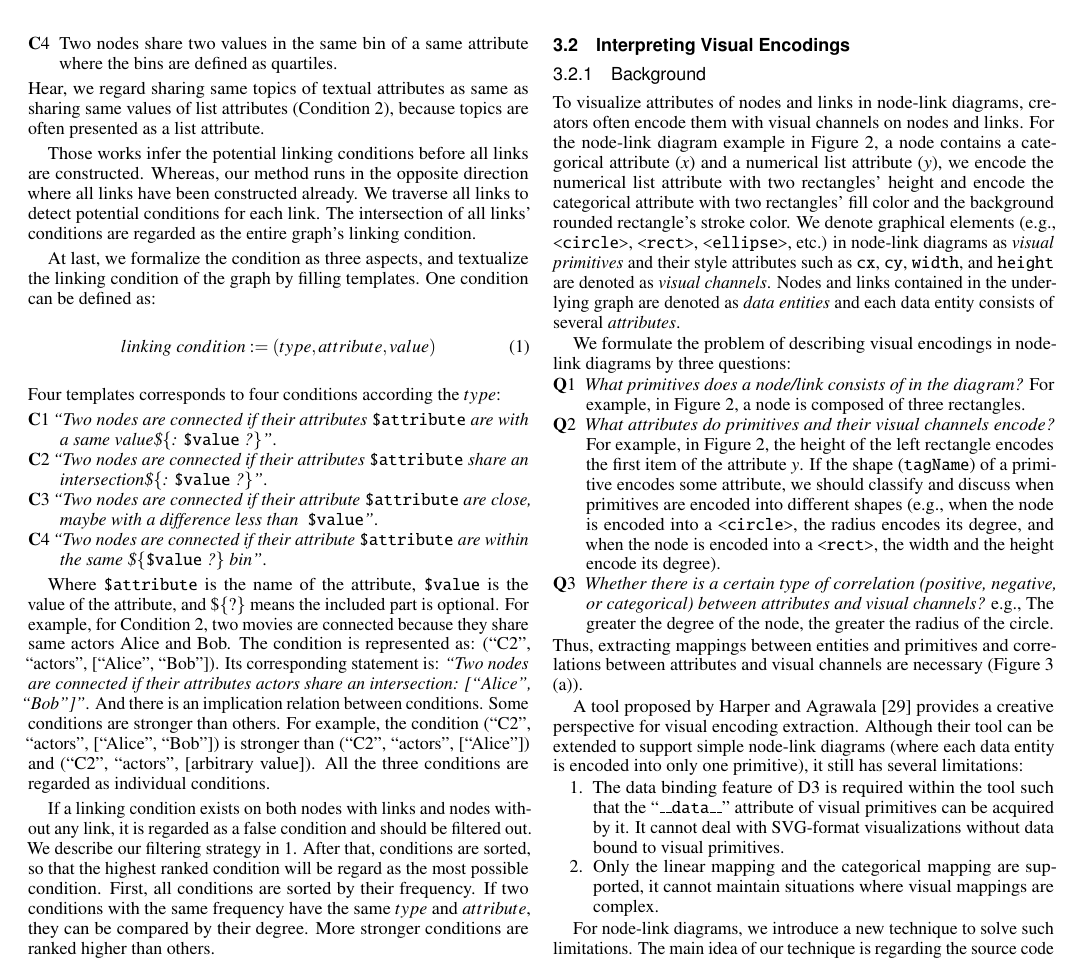
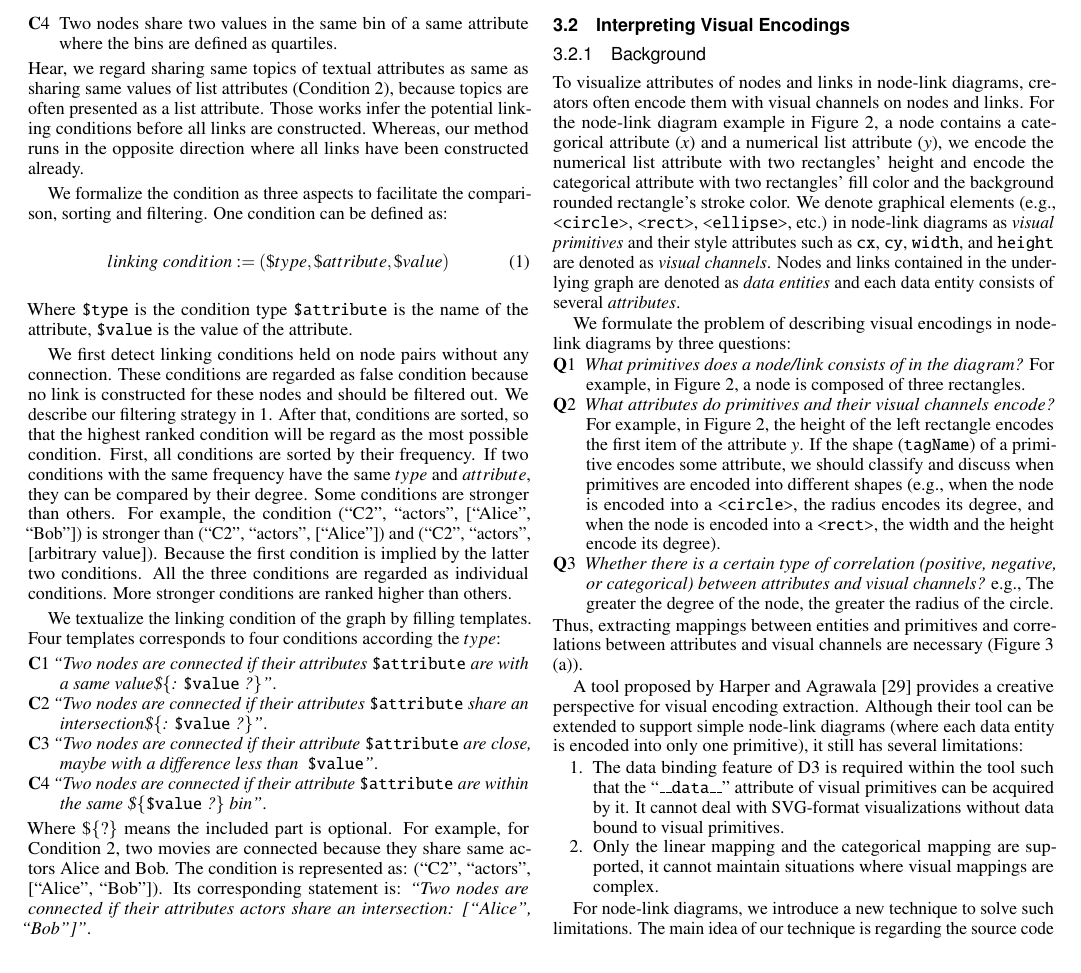
Before and after one commit to jiacheng-pan/VIS2021, a LaTeX document (template.tex, which reads chapter/3.Approach.tex): part of page 3 of 8, cut so that both start at the same text. Compiled offline with pdfLaTeX.

Commit message:
feat: 🎸 change 3.1 with some bugs

```diff
--- a/chapter/3.Approach.tex
+++ b/chapter/3.Approach.tex
@@ -34,21 +34,32 @@ We reorganize the conditions proposed by these techniques into four categories:
     \item Two nodes share significantly close value of a same attribute where the significance is defined by the normalized difference.
     \item Two nodes share two values in the same bin of a same attribute where the bins are defined as quartiles.
 \end{compactenum}
-Hear, we regard sharing same topics of textual attributes as same as sharing same values of list attributes (Condition 2), because topics are often presented as a list attribute.
-
-% 我们尝试从它们的反方向进行思考，也就是，当我们获取到了所有的链接的时候，推测这些链接是如何被构建的
+Hear, we regard sharing same topics of textual attributes as same as sharing same values of list attributes (Condition 2), because topics are often presented as a list attribute. % 我们尝试从它们的反方向进行思考，也就是，当我们获取到了所有的链接的时候，推测这些链接是如何被构建的
 Those works infer the potential linking conditions before all links are constructed.
 Whereas, our method runs in the opposite direction where all links have been constructed already.
-% 针对某一条链接，可能有不止一种构建条件，我们取所有链接的构建条件的交集作为整个graph的构建条件。
-We traverse all links to detect potential conditions for each link.
-The intersection of all links' conditions are regarded as the entire graph's linking condition.
 
 % 为了能够将这些condition填充到文本模板中，我们对condition的输出进行了formalize
-At last, we formalize the condition as three aspects, and textualize the linking condition of the graph by filling templates.
+We formalize the condition as three aspects to facilitate the comparison, sorting and filtering.
 One condition can be defined as:
 \begin{equation}
-    linking\text{ }condition := ( type, attribute, value )
+    linking\text{ }condition := ( \$type, \$attribute, \$value )
 \end{equation}
+Where \texttt{\$type} is the condition type \texttt{\$attribute} is the name of the attribute, \texttt{\$value} is the value of the attribute.
+
+We first detect linking conditions held on node pairs without any connection.
+These conditions are regarded as false condition because no link is constructed for these nodes and should be filtered out.
+We describe our filtering strategy in~\ref{alg:conditions}.
+After that, conditions are sorted, so that the highest ranked condition will be regard as the most possible condition.
+First, all conditions are sorted by their frequency.
+% 相同频率的条件，如果他们的type和attribute相同，那么根据
+If two conditions with the same frequency have the same $type$ and $attribute$, they can be compared by their degree.
+Some conditions are stronger than others.
+For example, the condition (``C2'', ``actors'', [``Alice'', ``Bob'']) is stronger than (``C2'', ``actors'', [``Alice'']) and (``C2'', ``actors'', [arbitrary value]).
+Because the first condition is implied by the latter two conditions.
+All the three conditions are regarded as individual conditions.
+More stronger conditions are ranked higher than others.
+
+We textualize the linking condition of the graph by filling templates.
 Four templates corresponds to four conditions according the $type$:
 \begin{compactenum}[\textbf{C}1]
     \item \textit{``Two nodes are connected if their attributes} \texttt{\$attribute} \textit{are with a same value\$\{: }\texttt{\$value} \textit{?\}''}.
@@ -56,33 +67,10 @@ Four templates corresponds to four conditions according the $type$:
     \item \textit{``Two nodes are connected if their attribute} \texttt{\$attribute} \textit{are close, maybe with a difference less than } \texttt{\$value}\textit{''}.
     \item \textit{``Two nodes are connected if their attribute} \texttt{\$attribute} \textit{are within the same \$\{}\texttt{\$value}\textit{ ?\} bin''}.
 \end{compactenum}
-
-Where \texttt{\$attribute} is the name of the attribute, \texttt{\$value} is the value of the attribute, and \$\{?\} means the included part is optional.
+Where \$\{?\} means the included part is optional.
 For example, for Condition 2, two movies are connected because they share same actors Alice and Bob.
 The condition is represented as: (``C2'', ``actors'', [``Alice'', ``Bob'']).
 Its corresponding statement is: \textit{``Two nodes are connected if their attributes actors share an intersection: [``Alice'', ``Bob'']''}.
-And there is an implication relation between conditions.
-Some conditions are stronger than others.
-For example, the condition (``C2'', ``actors'', [``Alice'', ``Bob'']) is stronger than (``C2'', ``actors'', [``Alice'']) and (``C2'', ``actors'', [arbitrary value]).
-All the three conditions are regarded as individual conditions.
-
-If a linking condition exists on both nodes with links and nodes without any link, it is regarded as a false condition and should be filtered out.
-We describe our filtering strategy in~\ref{alg:conditions}.
-After that, conditions are sorted, so that the highest ranked condition will be regard as the most possible condition.
-First, all conditions are sorted by their frequency.
-% 相同频率的条件，如果他们的type和attribute相同，那么根据
-If two conditions with the same frequency have the same $type$ and $attribute$, they can be compared by their degree.
-More stronger conditions are ranked higher than others.
-
-
-% 一条边可能包含多个条件，不同边的条件之间可能有交集，可能没有交集。
-% 我们需要一个策略来得到一个关于节点之间如何构建出关系的结论。
-%! 解释一下算法
-% 首先，对于所有没有边的节点对，找出所有可能的构建条件。
-% 其次，对于某条边，它的构建条件和上述的构建条件之间找出差集。
-% 最后，所有边的条件的合集属于边的构建条件；其中 频率最高的将被拿出来。
-
-
 
 \begin{algorithm}[!t]
     \renewcommand\arraystretch{1.2}
```
Also changed, not shown: 1 other file.
